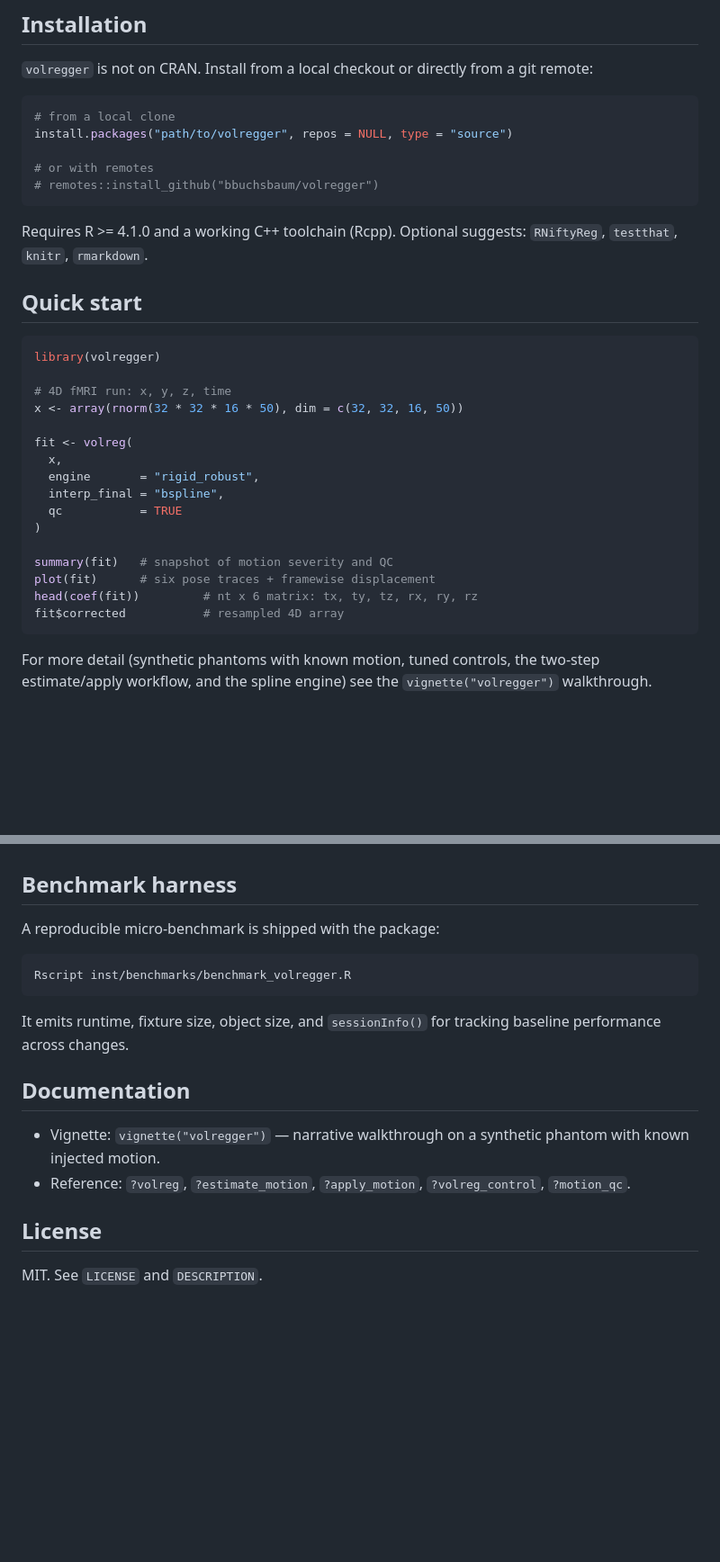
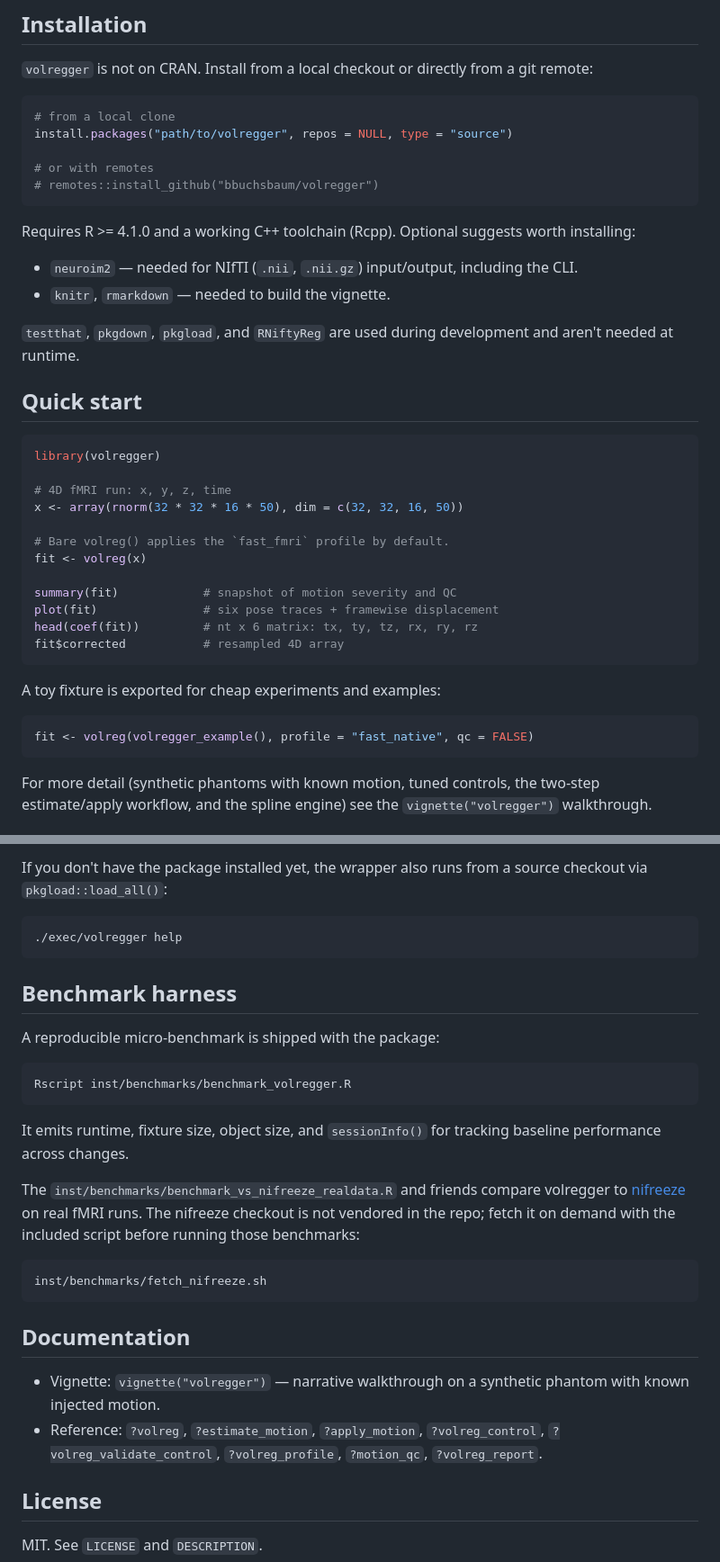
Before and after one commit to bbuchsbaum/volregger, a Markdown page: README.md, 2 parts joined by grey strips. Shown at 90% size. Drawn GitHub-style; blank space fills up the shorter version.

````diff
--- a/README.md
+++ b/README.md
@@ -34,8 +39,15 @@ install.packages("path/to/volregger", repos = NULL, type = "source")
 # remotes::install_github("bbuchsbaum/volregger")
 ```
 
-Requires R >= 4.1.0 and a working C++ toolchain (Rcpp). Optional suggests:
-`RNiftyReg`, `testthat`, `knitr`, `rmarkdown`.
+Requires R >= 4.1.0 and a working C++ toolchain (Rcpp). Optional suggests
+worth installing:
+
+- `neuroim2` — needed for NIfTI (`.nii`, `.nii.gz`) input/output, including
+  the CLI.
+- `knitr`, `rmarkdown` — needed to build the vignette.
+
+`testthat`, `pkgdown`, `pkgload`, and `RNiftyReg` are used during
+development and aren't needed at runtime.
 
 ## Quick start
 
@@ -45,17 +57,19 @@ library(volregger)
 # 4D fMRI run: x, y, z, time
 x <- array(rnorm(32 * 32 * 16 * 50), dim = c(32, 32, 16, 50))
 
-fit <- volreg(
-  x,
-  engine       = "rigid_robust",
-  interp_final = "bspline",
-  qc           = TRUE
-)
+# Bare volreg() applies the `fast_fmri` profile by default.
+fit <- volreg(x)
 
-summary(fit)   # snapshot of motion severity and QC
-plot(fit)      # six pose traces + framewise displacement
+summary(fit)            # snapshot of motion severity and QC
+plot(fit)               # six pose traces + framewise displacement
 head(coef(fit))         # nt x 6 matrix: tx, ty, tz, rx, ry, rz
 fit$corrected           # resampled 4D array
+```
+
+A toy fixture is exported for cheap experiments and examples:
+
+```r
+fit <- volreg(volregger_example(), profile = "fast_native", qc = FALSE)
 ```
 
 For more detail (synthetic phantoms with known motion, tuned controls, the
@@ -136,3 +243,9 @@ See `?volreg_control` for the full list.
+If you don't have the package installed yet, the wrapper also runs from a
+source checkout via `pkgload::load_all()`:
+
+```sh
+./exec/volregger help
+```
 
 ## Benchmark harness
 
@@ -142,15 +255,25 @@ A reproducible micro-benchmark is shipped with the package:
 Rscript inst/benchmarks/benchmark_volregger.R
 ```
 
-It emits runtime, fixture size, object size, and `sessionInfo()` for tracking
-baseline performance across changes.
+It emits runtime, fixture size, object size, and `sessionInfo()` for
+tracking baseline performance across changes.
+
+The `inst/benchmarks/benchmark_vs_nifreeze_realdata.R` and friends compare
+volregger to [nifreeze](https://github.com/nipreps/nifreeze) on real fMRI
+runs. The nifreeze checkout is not vendored in the repo; fetch it on
+demand with the included script before running those benchmarks:
+
+```bash
+inst/benchmarks/fetch_nifreeze.sh
+```
 
 ## Documentation
 
 - Vignette: `vignette("volregger")` — narrative walkthrough on a synthetic
   phantom with known injected motion.
 - Reference: `?volreg`, `?estimate_motion`, `?apply_motion`,
-  `?volreg_control`, `?motion_qc`.
+  `?volreg_control`, `?volreg_validate_control`, `?volreg_profile`,
+  `?motion_qc`, `?volreg_report`.
 
 ## License
 
````
Also changed, not shown: other parts of README.md (+115 -17 lines).
